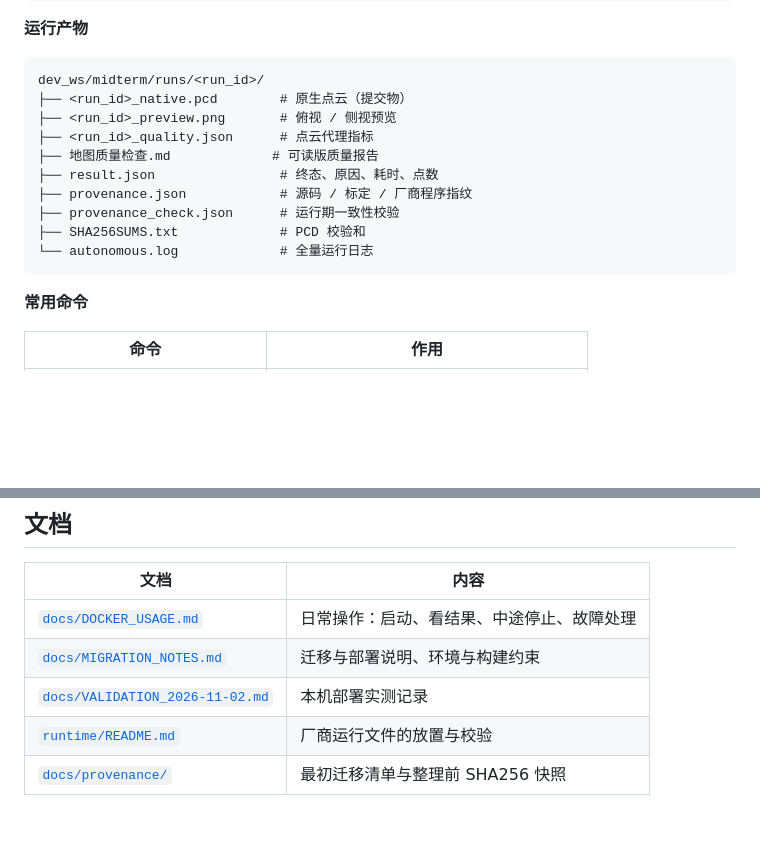
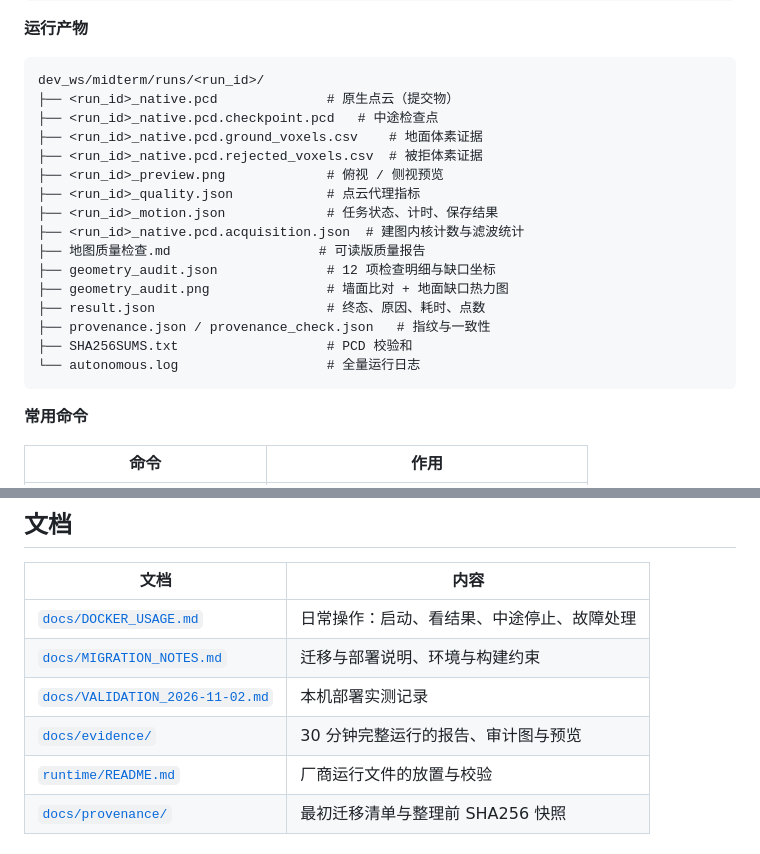
Before and after one commit to MCYX12/robotac-auto-max, a Markdown page: README.md, 2 parts joined by grey strips. Drawn GitHub-style; blank space fills up the shorter version.

````diff
--- a/README.md
+++ b/README.md
@@ -199,15 +199,21 @@ bash docker.sh stop
 
 ```text
 dev_ws/midterm/runs/<run_id>/
-├── <run_id>_native.pcd        # 原生点云（提交物）
-├── <run_id>_preview.png       # 俯视 / 侧视预览
-├── <run_id>_quality.json      # 点云代理指标
-├── 地图质量检查.md             # 可读版质量报告
-├── result.json                # 终态、原因、耗时、点数
-├── provenance.json            # 源码 / 标定 / 厂商程序指纹
-├── provenance_check.json      # 运行期一致性校验
-├── SHA256SUMS.txt             # PCD 校验和
-└── autonomous.log             # 全量运行日志
+├── <run_id>_native.pcd              # 原生点云（提交物）
+├── <run_id>_native.pcd.checkpoint.pcd   # 中途检查点
+├── <run_id>_native.pcd.ground_voxels.csv    # 地面体素证据
+├── <run_id>_native.pcd.rejected_voxels.csv  # 被拒体素证据
+├── <run_id>_preview.png             # 俯视 / 侧视预览
+├── <run_id>_quality.json            # 点云代理指标
+├── <run_id>_motion.json             # 任务状态、计时、保存结果
+├── <run_id>_native.pcd.acquisition.json  # 建图内核计数与滤波统计
+├── 地图质量检查.md                   # 可读版质量报告
+├── geometry_audit.json              # 12 项检查明细与缺口坐标
+├── geometry_audit.png               # 墙面比对 + 地面缺口热力图
+├── result.json                      # 终态、原因、耗时、点数
+├── provenance.json / provenance_check.json   # 指纹与一致性
+├── SHA256SUMS.txt                   # PCD 校验和
+└── autonomous.log                   # 全量运行日志
 ```
 
 **常用命令**
@@ -315,6 +349,7 @@ cd /workspace && ROS_DOMAIN_ID=178 python3 -m pytest deployment/tests -q
 | [`docs/DOCKER_USAGE.md`](docs/DOCKER_USAGE.md) | 日常操作：启动、看结果、中途停止、故障处理 |
 | [`docs/MIGRATION_NOTES.md`](docs/MIGRATION_NOTES.md) | 迁移与部署说明、环境与构建约束 |
 | [`docs/VALIDATION_2026-11-02.md`](docs/VALIDATION_2026-11-02.md) | 本机部署实测记录 |
+| [`docs/evidence/`](docs/evidence/) | 30 分钟完整运行的报告、审计图与预览 |
 | [`runtime/README.md`](runtime/README.md) | 厂商运行文件的放置与校验 |
 | [`docs/provenance/`](docs/provenance/) | 最初迁移清单与整理前 SHA256 快照 |
 
````
Also changed, not shown: other parts of README.md (+36 -8 lines), docs/evidence/auto_max_20261109_205614/geometry_audit.png (added), 11 other files.
